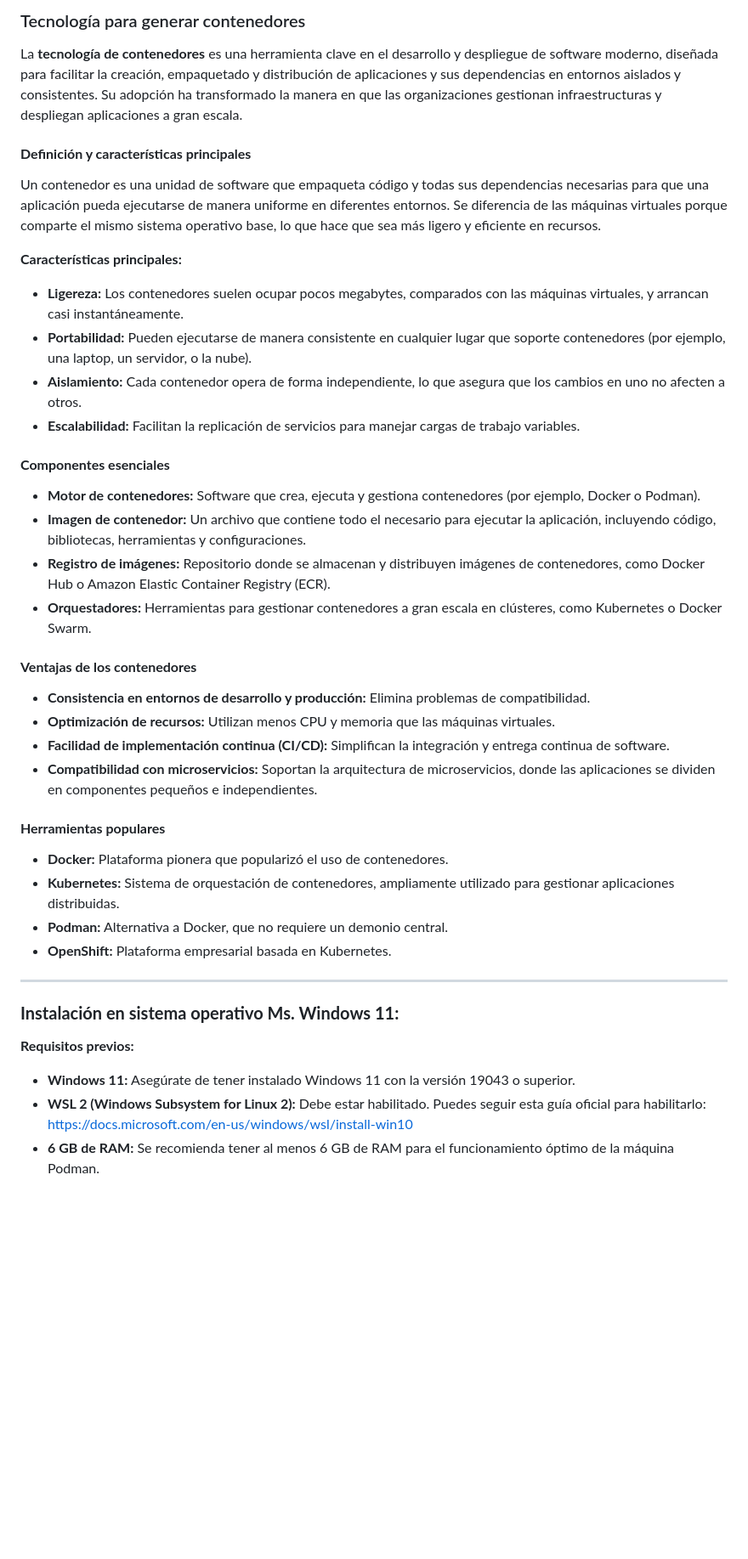
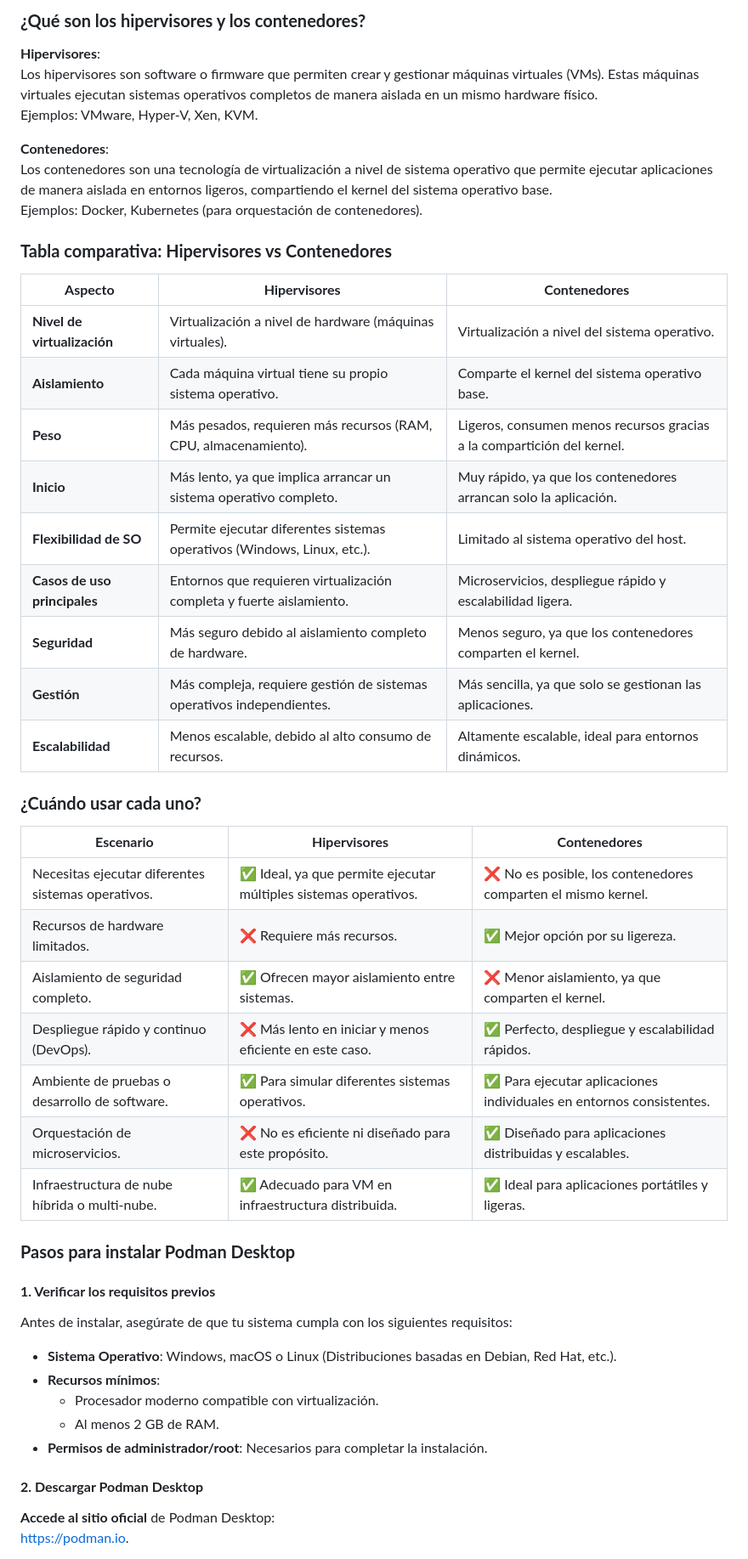
Before and after one commit to edgarOswaldoDiaz/datosmasivos, a Markdown page: containers/README.md, the part around one of its changes. Shown at 85% size. Rendered like a GitHub page; blank space fills up the shorter version.

```diff
--- a/containers/README.md
+++ b/containers/README.md
@@ -1,40 +1,50 @@
-### Tecnología para generar contenedores
-La **tecnología de contenedores** es una herramienta clave en el desarrollo y despliegue de software moderno, diseñada para facilitar la creación, empaquetado y distribución de aplicaciones y sus dependencias en entornos aislados y consistentes. Su adopción ha transformado la manera en que las organizaciones gestionan infraestructuras y despliegan aplicaciones a gran escala.
+### **¿Qué son los hipervisores y los contenedores?**
 
-#### **Definición y características principales**
-Un contenedor es una unidad de software que empaqueta código y todas sus dependencias necesarias para que una aplicación pueda ejecutarse de manera uniforme en diferentes entornos. Se diferencia de las máquinas virtuales porque comparte el mismo sistema operativo base, lo que hace que sea más ligero y eficiente en recursos.
+**Hipervisores**:
+   Los hipervisores son software o firmware que permiten crear y gestionar máquinas virtuales (VMs). Estas máquinas virtuales ejecutan sistemas operativos completos de manera aislada en un mismo hardware físico.
+   Ejemplos: VMware, Hyper-V, Xen, KVM.
 
-**Características principales:**
-- **Ligereza:** Los contenedores suelen ocupar pocos megabytes, comparados con las máquinas virtuales, y arrancan casi instantáneamente.
-- **Portabilidad:** Pueden ejecutarse de manera consistente en cualquier lugar que soporte contenedores (por ejemplo, una laptop, un servidor, o la nube).
-- **Aislamiento:** Cada contenedor opera de forma independiente, lo que asegura que los cambios en uno no afecten a otros.
-- **Escalabilidad:** Facilitan la replicación de servicios para manejar cargas de trabajo variables.
+**Contenedores**:
+   Los contenedores son una tecnología de virtualización a nivel de sistema operativo que permite ejecutar aplicaciones de manera aislada en entornos ligeros, compartiendo el kernel del sistema operativo base.
+   Ejemplos: Docker, Kubernetes (para orquestación de contenedores).
 
-#### **Componentes esenciales**
-- **Motor de contenedores:** Software que crea, ejecuta y gestiona contenedores (por ejemplo, Docker o Podman).
-- **Imagen de contenedor:** Un archivo que contiene todo el necesario para ejecutar la aplicación, incluyendo código, bibliotecas, herramientas y configuraciones.
-- **Registro de imágenes:** Repositorio donde se almacenan y distribuyen imágenes de contenedores, como Docker Hub o Amazon Elastic Container Registry (ECR).
-- **Orquestadores:** Herramientas para gestionar contenedores a gran escala en clústeres, como Kubernetes o Docker Swarm.
+### **Tabla comparativa: Hipervisores vs Contenedores**
 
-#### **Ventajas de los contenedores**
-- **Consistencia en entornos de desarrollo y producción:** Elimina problemas de compatibilidad.
-- **Optimización de recursos:** Utilizan menos CPU y memoria que las máquinas virtuales.
-- **Facilidad de implementación continua (CI/CD):** Simplifican la integración y entrega continua de software.
-- **Compatibilidad con microservicios:** Soportan la arquitectura de microservicios, donde las aplicaciones se dividen en componentes pequeños e independientes.
+| **Aspecto**                 | **Hipervisores**                                              | **Contenedores**                                              |
+|-----------------------------|-------------------------------------------------------------|-------------------------------------------------------------|
+| **Nivel de virtualización**  | Virtualización a nivel de hardware (máquinas virtuales).     | Virtualización a nivel del sistema operativo.               |
+| **Aislamiento**              | Cada máquina virtual tiene su propio sistema operativo.      | Comparte el kernel del sistema operativo base.              |
+| **Peso**                     | Más pesados, requieren más recursos (RAM, CPU, almacenamiento). | Ligeros, consumen menos recursos gracias a la compartición del kernel. |
+| **Inicio**                   | Más lento, ya que implica arrancar un sistema operativo completo. | Muy rápido, ya que los contenedores arrancan solo la aplicación. |
+| **Flexibilidad de SO**       | Permite ejecutar diferentes sistemas operativos (Windows, Linux, etc.). | Limitado al sistema operativo del host.                    |
+| **Casos de uso principales** | Entornos que requieren virtualización completa y fuerte aislamiento. | Microservicios, despliegue rápido y escalabilidad ligera.   |
+| **Seguridad**                | Más seguro debido al aislamiento completo de hardware.        | Menos seguro, ya que los contenedores comparten el kernel.  |
+| **Gestión**                  | Más compleja, requiere gestión de sistemas operativos independientes. | Más sencilla, ya que solo se gestionan las aplicaciones.    |
+| **Escalabilidad**            | Menos escalable, debido al alto consumo de recursos.          | Altamente escalable, ideal para entornos dinámicos.         |
 
-#### **Herramientas populares**
-- **Docker:** Plataforma pionera que popularizó el uso de contenedores.
-- **Kubernetes:** Sistema de orquestación de contenedores, ampliamente utilizado para gestionar aplicaciones distribuidas.
-- **Podman:** Alternativa a Docker, que no requiere un demonio central.
-- **OpenShift:** Plataforma empresarial basada en Kubernetes.
+### **¿Cuándo usar cada uno?**
 
-_________________________________
+| **Escenario**                                          | **Hipervisores**                                                | **Contenedores**                                              |
+|-------------------------------------------------------|---------------------------------------------------------------|-------------------------------------------------------------|
+| Necesitas ejecutar diferentes sistemas operativos.     | ✅ Ideal, ya que permite ejecutar múltiples sistemas operativos. | ❌ No es posible, los contenedores comparten el mismo kernel. |
+| Recursos de hardware limitados.                       | ❌ Requiere más recursos.                                       | ✅ Mejor opción por su ligereza.                            |
+| Aislamiento de seguridad completo.                    | ✅ Ofrecen mayor aislamiento entre sistemas.                   | ❌ Menor aislamiento, ya que comparten el kernel.           |
+| Despliegue rápido y continuo (DevOps).                | ❌ Más lento en iniciar y menos eficiente en este caso.         | ✅ Perfecto, despliegue y escalabilidad rápidos.            |
+| Ambiente de pruebas o desarrollo de software.         | ✅ Para simular diferentes sistemas operativos.                | ✅ Para ejecutar aplicaciones individuales en entornos consistentes. |
+| Orquestación de microservicios.                       | ❌ No es eficiente ni diseñado para este propósito.             | ✅ Diseñado para aplicaciones distribuidas y escalables.    |
+| Infraestructura de nube híbrida o multi-nube.         | ✅ Adecuado para VM en infraestructura distribuida.            | ✅ Ideal para aplicaciones portátiles y ligeras.            |
 
-### **Instalación en sistema operativo Ms. Windows 11:**
+### **Pasos para instalar Podman Desktop**
 
-**Requisitos previos:**
+#### **1. Verificar los requisitos previos**
+Antes de instalar, asegúrate de que tu sistema cumpla con los siguientes requisitos:
+- **Sistema Operativo**: Windows, macOS o Linux (Distribuciones basadas en Debian, Red Hat, etc.).
+- **Recursos mínimos**:
+  - Procesador moderno compatible con virtualización.
+  - Al menos 2 GB de RAM.
+- **Permisos de administrador/root**: Necesarios para completar la instalación.
 
-  * **Windows 11:** Asegúrate de tener instalado Windows 11 con la versión 19043 o superior.
-  * **WSL 2 (Windows Subsystem for Linux 2):** Debe estar habilitado. Puedes seguir esta guía oficial para habilitarlo: [https://docs.microsoft.com/en-us/windows/wsl/install-win10](https://www.google.com/url?sa=E&source=gmail&q=https://docs.microsoft.com/en-us/windows/wsl/install-win10)
-  * **6 GB de RAM:** Se recomienda tener al menos 6 GB de RAM para el funcionamiento óptimo de la máquina Podman.
+#### **2. Descargar Podman Desktop**
+**Accede al sitio oficial** de Podman Desktop:
+   [https://podman.io](https://podman.io).
 
```
Also changed, not shown: other parts of containers/README.md (+154 -28 lines).
